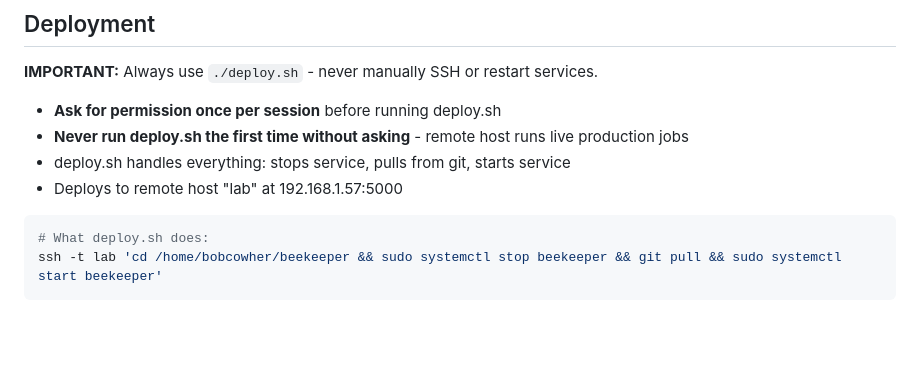
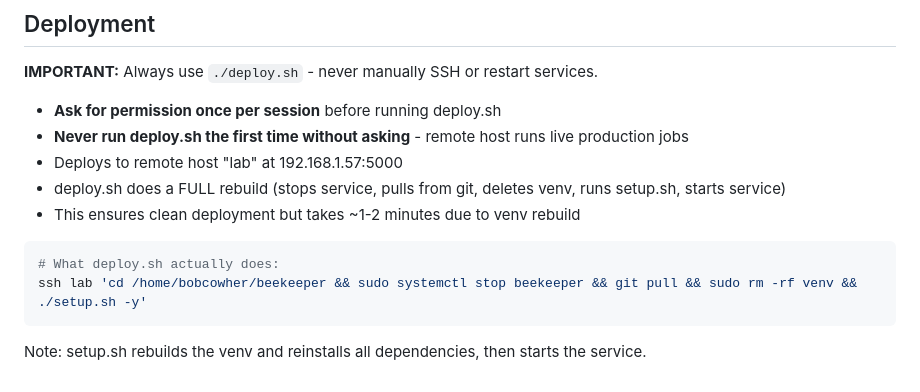
Before and after one commit to bobcowher/beekeeper, a Markdown page: CLAUDE.md, the part around the change. GitHub-like rendering; blank space fills up the shorter version.

Commit message:
Update CLAUDE.md with accurate deploy.sh details
Clarify that deploy.sh does a full venv rebuild, not just git pull + restart.

````diff
--- a/CLAUDE.md
+++ b/CLAUDE.md
@@ -110,10 +110,13 @@ Note: Must use exact command format above - no extra flags like `--no-pager`.
 
 - **Ask for permission once per session** before running deploy.sh
 - **Never run deploy.sh the first time without asking** - remote host runs live production jobs
-- deploy.sh handles everything: stops service, pulls from git, starts service
 - Deploys to remote host "lab" at 192.168.1.57:5000
+- deploy.sh does a FULL rebuild (stops service, pulls from git, deletes venv, runs setup.sh, starts service)
+- This ensures clean deployment but takes ~1-2 minutes due to venv rebuild
 
 ```bash
-# What deploy.sh does:
-ssh -t lab 'cd /home/bobcowher/beekeeper && sudo systemctl stop beekeeper && git pull && sudo systemctl start beekeeper'
+# What deploy.sh actually does:
+ssh lab 'cd /home/bobcowher/beekeeper && sudo systemctl stop beekeeper && git pull && sudo rm -rf venv && ./setup.sh -y'
 ```
+
+Note: setup.sh rebuilds the venv and reinstalls all dependencies, then starts the service.
````
